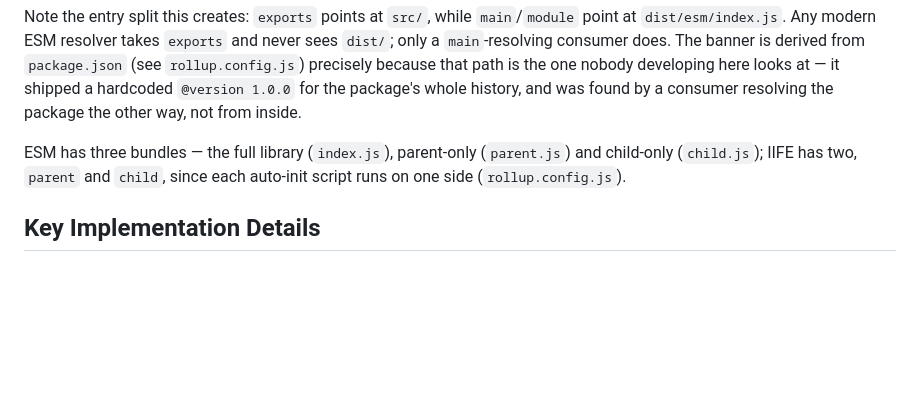
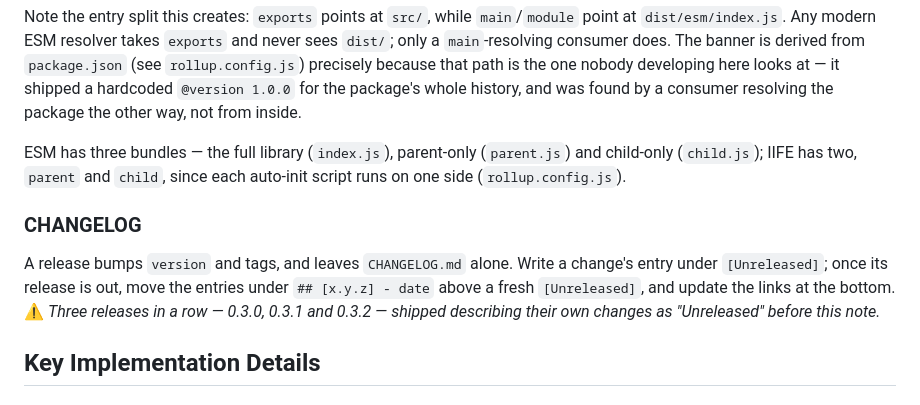
Before and after one commit to uniweb/frame-bridge, a Markdown page: CLAUDE.md, the part around the change. Rendered like a GitHub page; blank space fills up the shorter version.

```diff
--- a/CLAUDE.md
+++ b/CLAUDE.md
@@ -138,6 +138,13 @@ ESM has three bundles — the full library (`index.js`), parent-only (`parent.js
 (`child.js`); IIFE has two, `parent` and `child`, since each auto-init script runs on one side
 (`rollup.config.js`).
 
+### CHANGELOG
+
+A release bumps `version` and tags, and leaves `CHANGELOG.md` alone. Write a change's entry under
+`[Unreleased]`; once its release is out, move the entries under `## [x.y.z] - date` above a fresh
+`[Unreleased]`, and update the links at the bottom. ⚠️ *Three releases in a row — 0.3.0, 0.3.1 and
+0.3.2 — shipped describing their own changes as "Unreleased" before this note.*
+
 ## Key Implementation Details
 
 ### Promise-Based Messaging
```
Also changed, not shown: CHANGELOG.md (+4 -1 lines).
